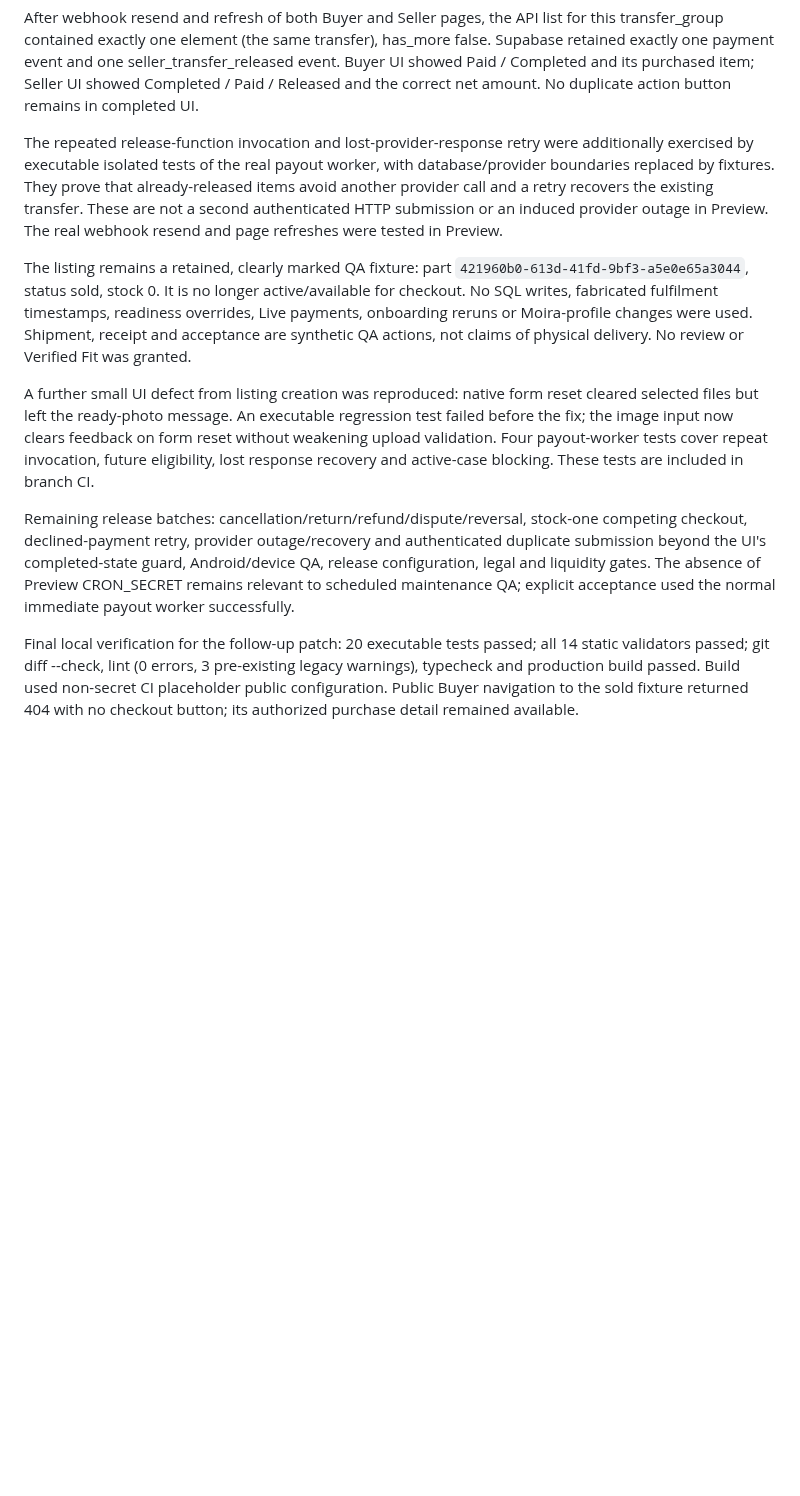
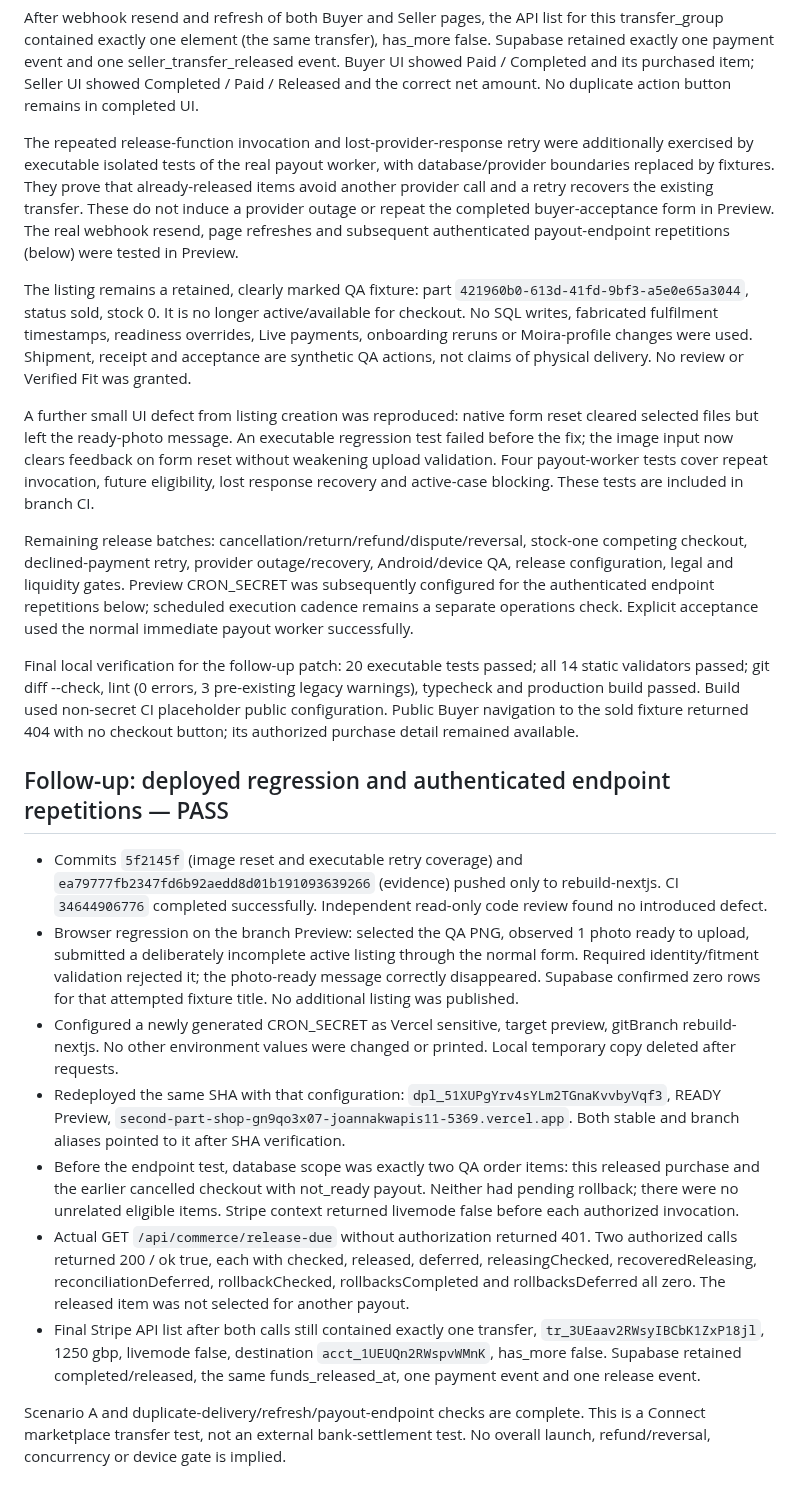
Before and after one commit to keisaj9006/SecondPartShop, a Markdown page: docs/test-runs/2026-09-11-commerce-preview-preflight.md, the part around the change. GitHub-like rendering; blank space fills up the shorter version.

Commit message:
docs: verify Preview payout endpoint retries and image reset

```diff
--- a/docs/test-runs/2026-09-11-commerce-preview-preflight.md
+++ b/docs/test-runs/2026-09-11-commerce-preview-preflight.md
@@ -102,12 +102,24 @@ Stripe API retrieved the actual transfer: amount 1250, currency gbp, livemode fa
 
 After webhook resend and refresh of both Buyer and Seller pages, the API list for this transfer_group contained exactly one element (the same transfer), has_more false. Supabase retained exactly one payment event and one seller_transfer_released event. Buyer UI showed Paid / Completed and its purchased item; Seller UI showed Completed / Paid / Released and the correct net amount. No duplicate action button remains in completed UI.
 
-The repeated release-function invocation and lost-provider-response retry were additionally exercised by executable isolated tests of the real payout worker, with database/provider boundaries replaced by fixtures. They prove that already-released items avoid another provider call and a retry recovers the existing transfer. These are not a second authenticated HTTP submission or an induced provider outage in Preview. The real webhook resend and page refreshes were tested in Preview.
+The repeated release-function invocation and lost-provider-response retry were additionally exercised by executable isolated tests of the real payout worker, with database/provider boundaries replaced by fixtures. They prove that already-released items avoid another provider call and a retry recovers the existing transfer. These do not induce a provider outage or repeat the completed buyer-acceptance form in Preview. The real webhook resend, page refreshes and subsequent authenticated payout-endpoint repetitions (below) were tested in Preview.
 
 The listing remains a retained, clearly marked QA fixture: part `421960b0-613d-41fd-9bf3-a5e0e65a3044`, status sold, stock 0. It is no longer active/available for checkout. No SQL writes, fabricated fulfilment timestamps, readiness overrides, Live payments, onboarding reruns or Moira-profile changes were used. Shipment, receipt and acceptance are synthetic QA actions, not claims of physical delivery. No review or Verified Fit was granted.
 
 A further small UI defect from listing creation was reproduced: native form reset cleared selected files but left the ready-photo message. An executable regression test failed before the fix; the image input now clears feedback on form reset without weakening upload validation. Four payout-worker tests cover repeat invocation, future eligibility, lost response recovery and active-case blocking. These tests are included in branch CI.
 
-Remaining release batches: cancellation/return/refund/dispute/reversal, stock-one competing checkout, declined-payment retry, provider outage/recovery and authenticated duplicate submission beyond the UI's completed-state guard, Android/device QA, release configuration, legal and liquidity gates. The absence of Preview CRON_SECRET remains relevant to scheduled maintenance QA; explicit acceptance used the normal immediate payout worker successfully.
+Remaining release batches: cancellation/return/refund/dispute/reversal, stock-one competing checkout, declined-payment retry, provider outage/recovery, Android/device QA, release configuration, legal and liquidity gates. Preview CRON_SECRET was subsequently configured for the authenticated endpoint repetitions below; scheduled execution cadence remains a separate operations check. Explicit acceptance used the normal immediate payout worker successfully.
 
 Final local verification for the follow-up patch: 20 executable tests passed; all 14 static validators passed; git diff --check, lint (0 errors, 3 pre-existing legacy warnings), typecheck and production build passed. Build used non-secret CI placeholder public configuration. Public Buyer navigation to the sold fixture returned 404 with no checkout button; its authorized purchase detail remained available.
+
+## Follow-up: deployed regression and authenticated endpoint repetitions — PASS
+
+- Commits `5f2145f` (image reset and executable retry coverage) and `ea79777fb2347fd6b92aedd8d01b191093639266` (evidence) pushed only to rebuild-nextjs. CI `34644906776` completed successfully. Independent read-only code review found no introduced defect.
+- Browser regression on the branch Preview: selected the QA PNG, observed 1 photo ready to upload, submitted a deliberately incomplete active listing through the normal form. Required identity/fitment validation rejected it; the photo-ready message correctly disappeared. Supabase confirmed zero rows for that attempted fixture title. No additional listing was published.
+- Configured a newly generated CRON_SECRET as Vercel sensitive, target preview, gitBranch rebuild-nextjs. No other environment values were changed or printed. Local temporary copy deleted after requests.
+- Redeployed the same SHA with that configuration: `dpl_51XUPgYrv4sYLm2TGnaKvvbyVqf3`, READY Preview, `second-part-shop-gn9qo3x07-joannakwapis11-5369.vercel.app`. Both stable and branch aliases pointed to it after SHA verification.
+- Before the endpoint test, database scope was exactly two QA order items: this released purchase and the earlier cancelled checkout with not_ready payout. Neither had pending rollback; there were no unrelated eligible items. Stripe context returned livemode false before each authorized invocation.
+- Actual GET `/api/commerce/release-due` without authorization returned 401. Two authorized calls returned 200 / ok true, each with checked, released, deferred, releasingChecked, recoveredReleasing, reconciliationDeferred, rollbackChecked, rollbacksCompleted and rollbacksDeferred all zero. The released item was not selected for another payout.
+- Final Stripe API list after both calls still contained exactly one transfer, `tr_3UEaav2RWsyIBCbK1ZxP18jl`, 1250 gbp, livemode false, destination `acct_1UEUQn2RWspvWMnK`, has_more false. Supabase retained completed/released, the same funds_released_at, one payment event and one release event.
+
+Scenario A and duplicate-delivery/refresh/payout-endpoint checks are complete. This is a Connect marketplace transfer test, not an external bank-settlement test. No overall launch, refund/reversal, concurrency or device gate is implied.
```
